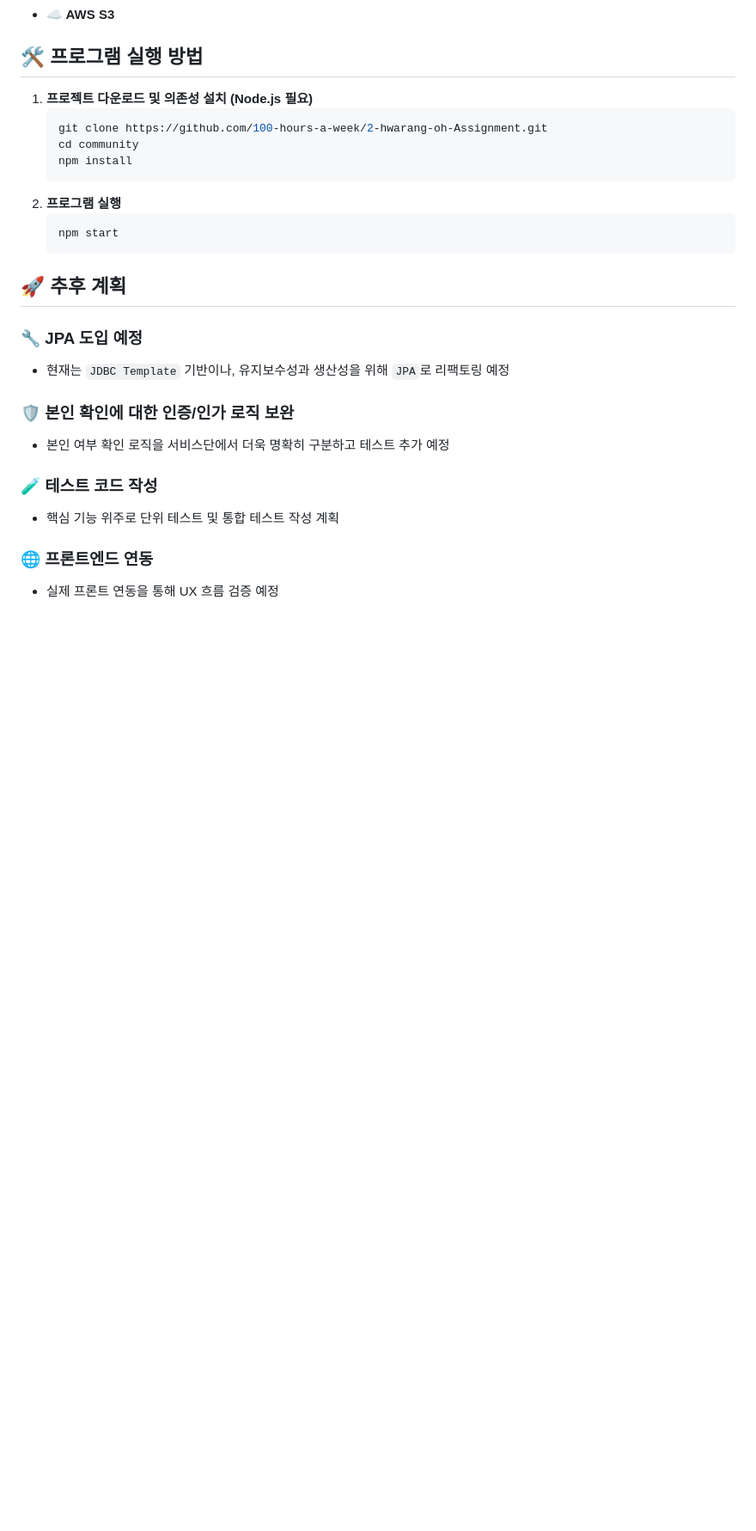
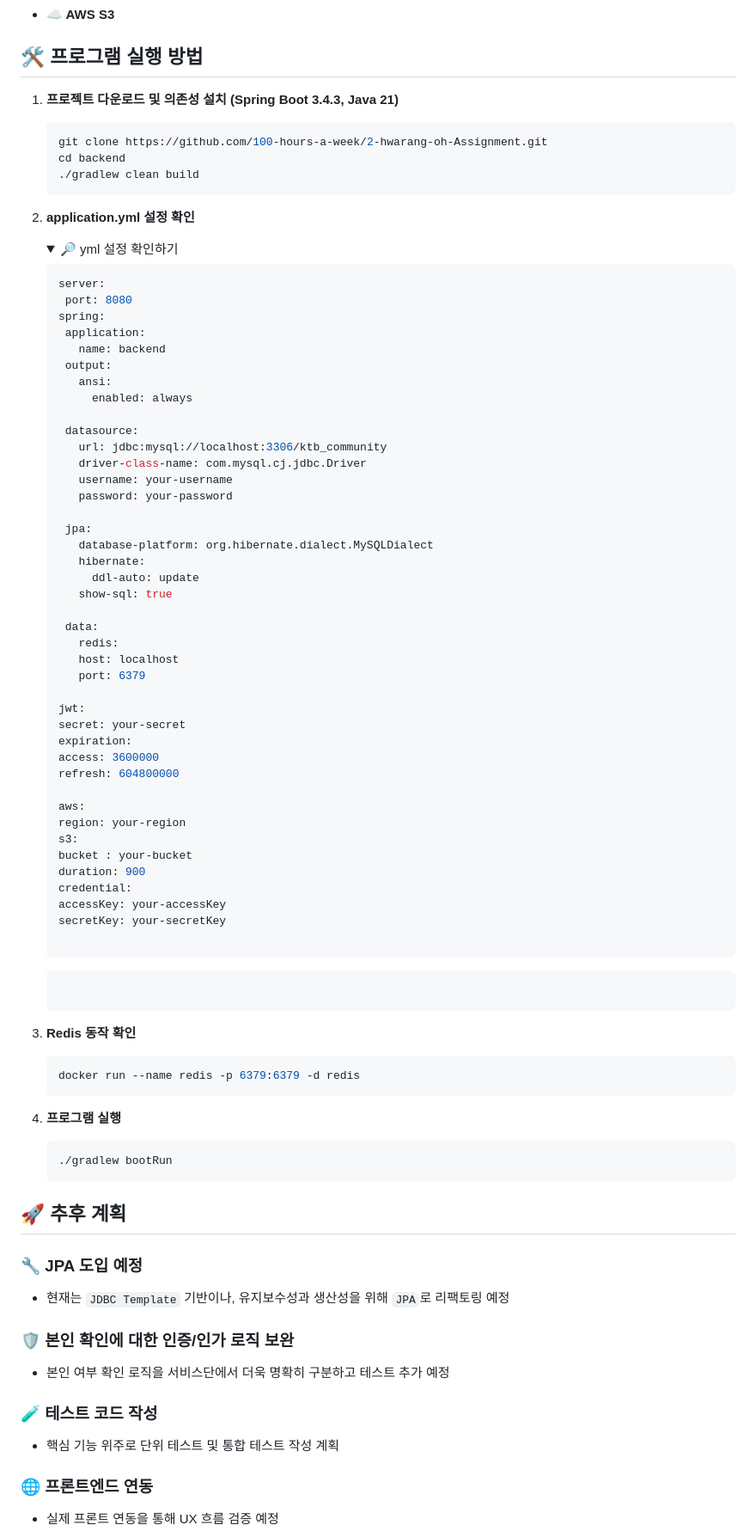
Before and after one commit to 100-hours-a-week/2-hwarang-oh-Assignment, a Markdown page: backend/README_6주차.md, the part around the change printed below. Shown: that part at 86% size. Rendered like a GitHub page; folded sections open; blank space fills up the shorter version.

Commit message:
✨ feat : 6주차 과제 ReadMe 작성 완료

````diff
--- a/backend/README_6주차.md
+++ b/backend/README_6주차.md
@@ -219,16 +219,73 @@ KTB Community는 사용자들이 자유롭게 글을 작성하고, 댓글을 남
 
 ## 🛠 프로그램 실행 방법
 
-1. **프로젝트 다운로드 및 의존성 설치 (Node.js 필요)**
-   ```bash
-   git clone https://github.com/100-hours-a-week/2-hwarang-oh-Assignment.git
-   cd community
-   npm install
-   ```
-2. **프로그램 실행**
-   ```bash
-   npm start
-   ```
+1.  **프로젝트 다운로드 및 의존성 설치 (Spring Boot 3.4.3, Java 21)**
+    ```bash
+    git clone https://github.com/100-hours-a-week/2-hwarang-oh-Assignment.git
+    cd backend
+    ./gradlew clean build
+    ```
+2.  **application.yml 설정 확인**
+    <details>
+      <summary class="small-class">🔎 yml 설정 확인하기</summary>
+
+       ```groovy
+    server:
+        port: 8080
+    spring:
+        application:
+          name: backend
+        output:
+          ansi:
+            enabled: always
+
+        datasource:
+          url: jdbc:mysql://localhost:3306/ktb_community
+          driver-class-name: com.mysql.cj.jdbc.Driver
+          username: your-username
+          password: your-password
+
+        jpa:
+          database-platform: org.hibernate.dialect.MySQLDialect
+          hibernate:
+            ddl-auto: update
+          show-sql: true
+
+        data:
+          redis:
+          host: localhost
+          port: 6379
+
+    jwt:
+    secret: your-secret
+    expiration:
+    access: 3600000
+    refresh: 604800000
+
+    aws:
+    region: your-region
+    s3:
+    bucket : your-bucket
+    duration: 900
+    credential:
+    accessKey: your-accessKey
+    secretKey: your-secretKey
+
+    ```
+    </details>
+
+    ```
+
+3.  **Redis 동작 확인**
+
+    ```bash
+    docker run --name redis -p 6379:6379 -d redis
+    ```
+
+4.  **프로그램 실행**
+    ```bash
+    ./gradlew bootRun
+    ```
 
 ## 🚀 추후 계획
 
````
Also changed, not shown: other parts of backend/README_6주차.md (+4 -4 lines).
